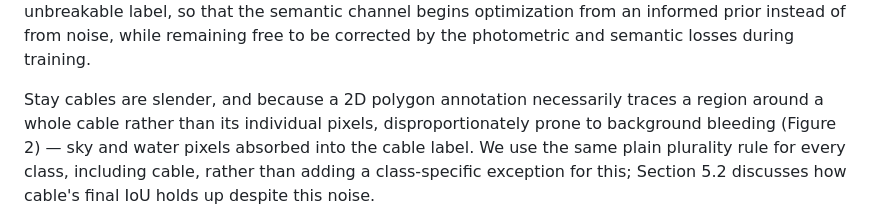
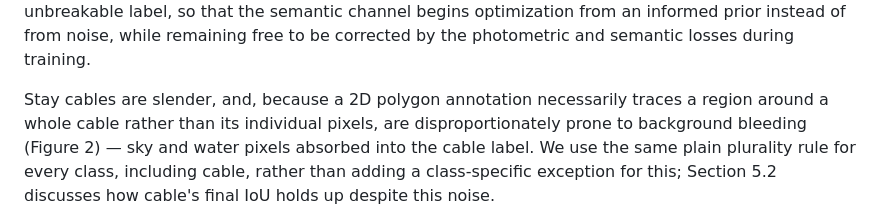
Before and after one commit to zeki-aitech/ic-shm-2026-project-2, a Markdown page: paper/DRAFT.md, the part around the change. Drawn GitHub-style.

Commit message:
fix: correct dangling-verb grammar in Section 3.4's cable paragraph
"Stay cables are slender, and because X, disproportionately prone to
background bleeding" was missing "are" for the second clause.

Co-Authored-By: Claude Sonnet 5 <noreply@anthropic.com>

```diff
--- a/paper/DRAFT.md
+++ b/paper/DRAFT.md
@@ -260,11 +260,11 @@ logit (+2 at the voted class, −2 elsewhere) rather than a hard, unbreakable la
 semantic channel begins optimization from an informed prior instead of from noise, while
 remaining free to be corrected by the photometric and semantic losses during training.
 
-Stay cables are slender, and because a 2D polygon annotation necessarily traces a region around a
-whole cable rather than its individual pixels, disproportionately prone to background bleeding
-(Figure 2) — sky and water pixels absorbed into the cable label. We use the same plain plurality
-rule for every class, including cable, rather than adding a class-specific exception for this;
-Section 5.2 discusses how cable's final IoU holds up despite this noise.
+Stay cables are slender, and, because a 2D polygon annotation necessarily traces a region around
+a whole cable rather than its individual pixels, are disproportionately prone to background
+bleeding (Figure 2) — sky and water pixels absorbed into the cable label. We use the same plain
+plurality rule for every class, including cable, rather than adding a class-specific exception
+for this; Section 5.2 discusses how cable's final IoU holds up despite this noise.
 
 ![Figure 2: Background-bleeding in cable annotations and the multi-view voting rule](figures/fig2_cable_voting.png)
 
```
